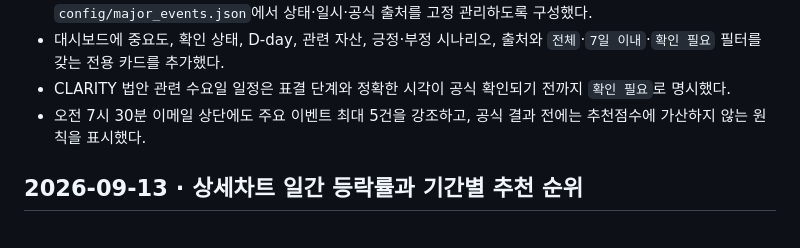
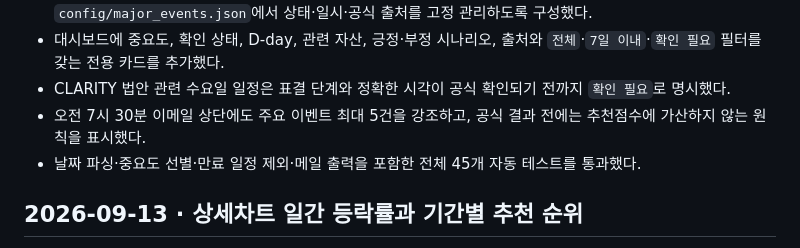
Before and after one commit to Jijunkyoung/coin-recomand, a Markdown page: gpt.md, the part around the change. Rendered like a GitHub page.

Commit message:
Record major event validation

```diff
--- a/gpt.md
+++ b/gpt.md
@@ -7,6 +7,7 @@
 - 대시보드에 중요도, 확인 상태, D-day, 관련 자산, 긍정·부정 시나리오, 출처와 `전체`·`7일 이내`·`확인 필요` 필터를 갖는 전용 카드를 추가했다.
 - CLARITY 법안 관련 수요일 일정은 표결 단계와 정확한 시각이 공식 확인되기 전까지 `확인 필요`로 명시했다.
 - 오전 7시 30분 이메일 상단에도 주요 이벤트 최대 5건을 강조하고, 공식 결과 전에는 추천점수에 가산하지 않는 원칙을 표시했다.
+- 날짜 파싱·중요도 선별·만료 일정 제외·메일 출력을 포함한 전체 45개 자동 테스트를 통과했다.
 
 ## 2026-09-13 · 상세차트 일간 등락률과 기간별 추천 순위
 
```
